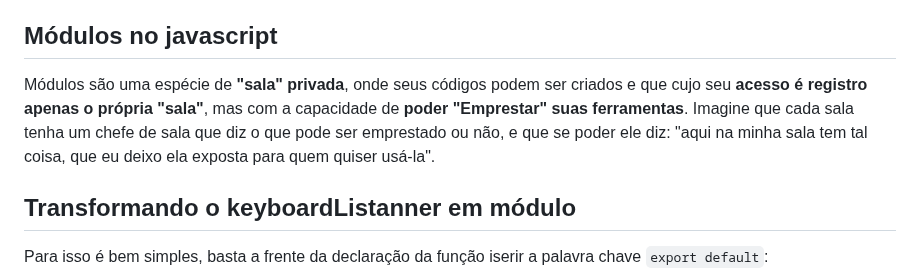
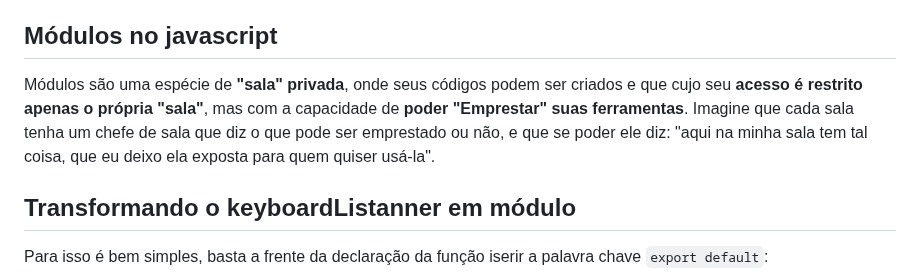
Before and after one commit to IaK3lwin/ChallengesProgrammingStudies, a Markdown page: jogo-online/docs/oFuturoDoJavaScriptEProgramarDessaFormaAqui.md, the part around the change. Rendered like a GitHub page.

Commit message:
fix: ortografia

```diff
--- a/jogo-online/docs/oFuturoDoJavaScriptEProgramarDessaFormaAqui.md
+++ b/jogo-online/docs/oFuturoDoJavaScriptEProgramarDessaFormaAqui.md
@@ -82,7 +82,7 @@ que o node "modularizou" o javascript. Mas o javascript nativo ainda não tinha
 ## Módulos no javascript
 
 Módulos são uma espécie de **"sala" privada**, onde seus códigos podem ser criados e que cujo
-seu **acesso é registro apenas o própria "sala"**, mas com a capacidade de **poder "Emprestar" suas ferramentas**. Imagine que cada sala tenha um chefe de sala que diz o que pode ser emprestado ou não, e que se poder ele diz: "aqui na minha sala tem tal coisa, que eu deixo ela exposta para quem quiser usá-la".
+seu **acesso é restrito apenas o própria "sala"**, mas com a capacidade de **poder "Emprestar" suas ferramentas**. Imagine que cada sala tenha um chefe de sala que diz o que pode ser emprestado ou não, e que se poder ele diz: "aqui na minha sala tem tal coisa, que eu deixo ela exposta para quem quiser usá-la".
 
 ## Transformando o keyboardListanner em módulo
 
```
